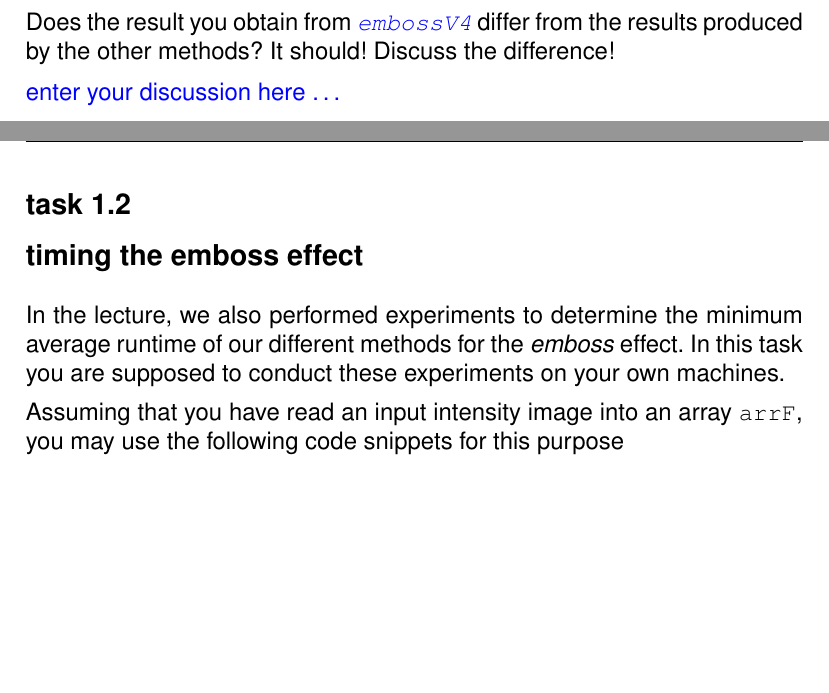
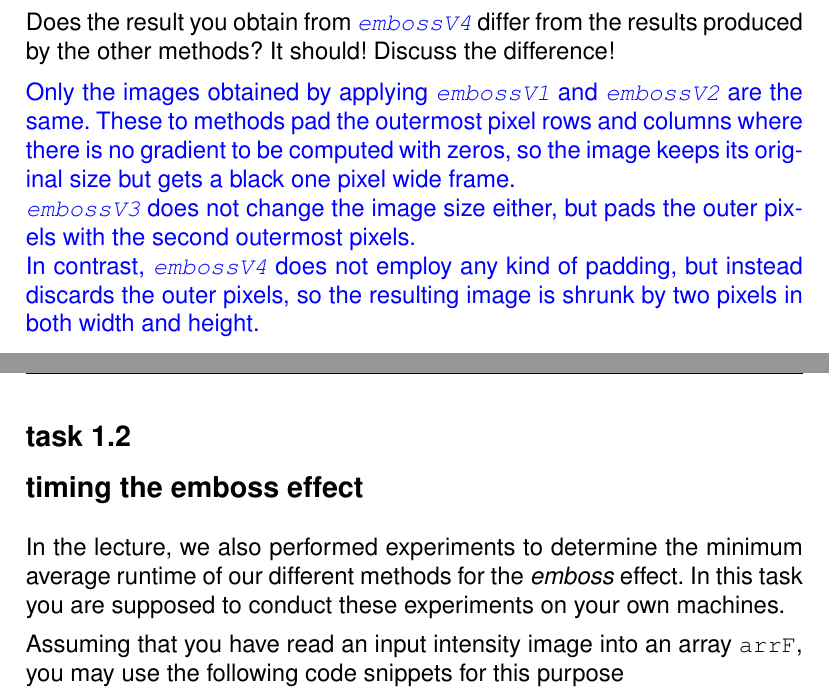
Before and after one commit to lukasalexanderconrads/imageprocessing, a LaTeX problem sheet (exercise1/exercise1Sheets.tex, which reads exercise1/task01-1.tex): two parts of pages 5 and 6 of 18, joined at a grey line, cut so that both start at the same text, the shorter picture padded with empty space. Compiled offline with pdfLaTeX.

Commit message:
added sln t1-1

```diff
--- a/exercise1/task01-1.tex
+++ b/exercise1/task01-1.tex
@@ -74,7 +74,9 @@ Does the result you obtain from \keyword{embossV4} differ from the results produ
 %%%%% enter your discussion here
 %%%%%
 %%%%%
-enter your discussion here \ldots
+Only the images obtained by applying \keyword{embossV1} and \keyword{embossV2} are the same. These to methods pad the outermost pixel rows and columns where there is no gradient to be computed with zeros, so the image keeps its original size but gets a black one pixel wide frame. \\
+\keyword{embossV3} does not change the image size either, but pads the outer pixels with the second outermost pixels. \\
+In contrast, \keyword{embossV4} does not employ any kind of padding, but instead discards the outer pixels, so the resulting image is shrunk by two pixels in both width and height.
 %%%%%
 %%%%%
 %%%%%
```
